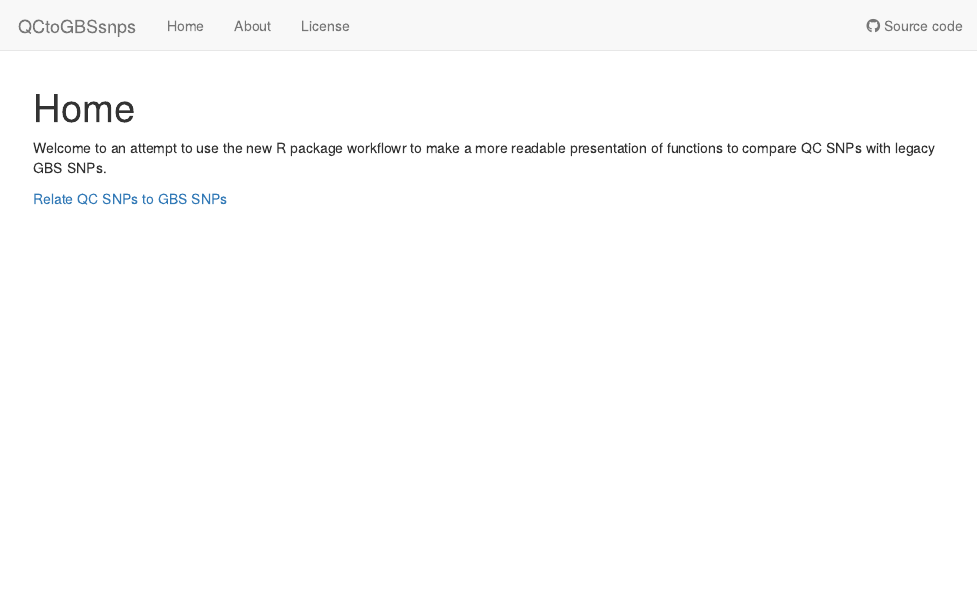
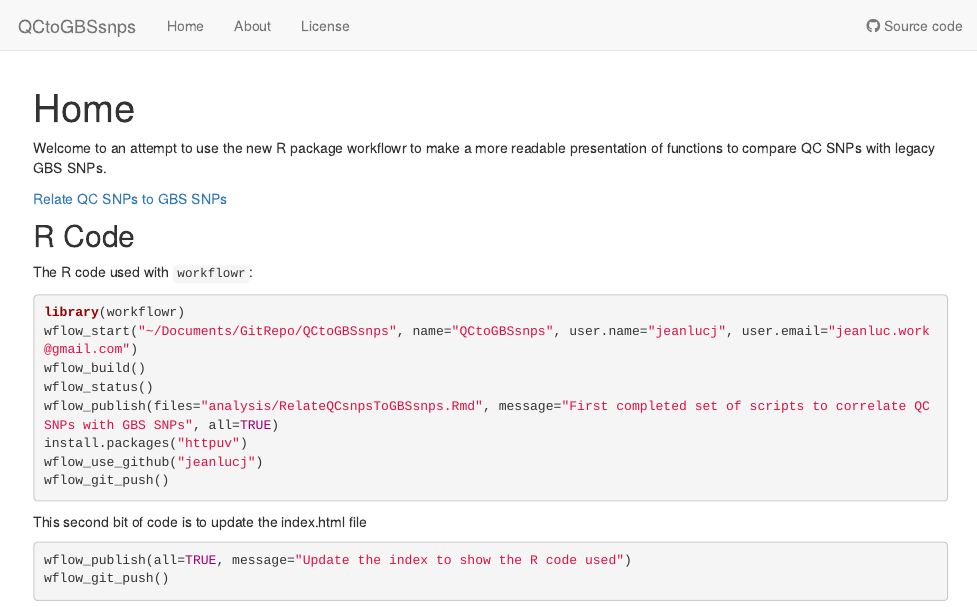
Before and after one commit to jeanlucj/QCtoGBSsnps, an R Markdown document (analysis/index.Rmd): the page in a window 1100 px wide, from its top. Rendered offline with R 4.5, knitr and Pandoc, with nearby package versions; drawn as R Markdown's standard HTML page in place of the format the file asks for.

Commit message:
Update the index to show the R code used

````diff
--- a/analysis/index.Rmd
+++ b/analysis/index.Rmd
@@ -11,3 +11,22 @@ editor_options:
 Welcome to an attempt to use the new R package workflowr to make a more readable presentation of functions to compare QC SNPs with legacy GBS SNPs.
 
 [Relate QC SNPs to GBS SNPs](./RelateQCsnpsToGBSsnps.html)
+
+## R Code
+The R code used with `workflowr`:
+```{r First workflowr R code, eval=FALSE}
+library(workflowr)
+wflow_start("~/Documents/GitRepo/QCtoGBSsnps", name="QCtoGBSsnps", user.name="jeanlucj", user.email="jeanluc.work@gmail.com")
+wflow_build()
+wflow_status()
+wflow_publish(files="analysis/RelateQCsnpsToGBSsnps.Rmd", message="First completed set of scripts to correlate QC SNPs with GBS SNPs", all=TRUE)
+install.packages("httpuv")
+wflow_use_github("jeanlucj")
+wflow_git_push()
+```
+
+This second bit of code is to update the index.html file
+```{r Second workflowr R code, eval=FALSE}
+wflow_publish(all=TRUE, message="Update the index to show the R code used")
+wflow_git_push()
+```
````
